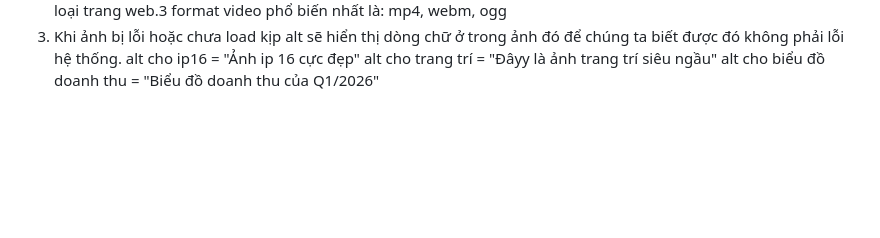
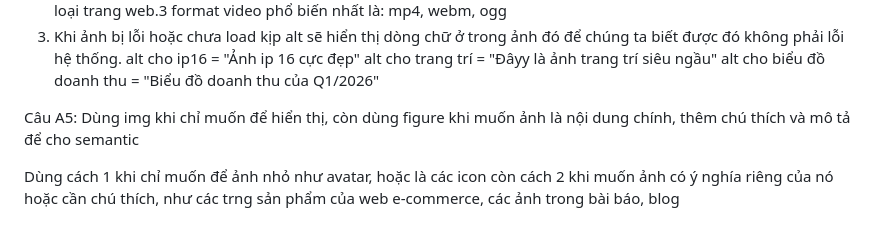
Before and after one commit to Hoangde-v/CSE391_NguyenHuyHoang_2451160781, a Markdown page: PBT_02/answers.md, the part around the change. Drawn GitHub-style; blank space fills up the shorter version.

Commit message:
Hoàn thành A5 - PBT-02

```diff
--- a/PBT_02/answers.md
+++ b/PBT_02/answers.md
@@ -30,3 +30,8 @@ Câu 4A:
 alt cho ip16 = "Ảnh ip 16 cực đẹp"
 alt cho trang trí = "Đâyy là ảnh trang trí siêu ngầu"
 alt cho biểu đồ doanh thu = "Biểu đồ doanh thu của Q1/2026"
+
+Câu A5:
+Dùng img khi chỉ muốn để hiển thị, còn dùng figure khi muốn ảnh là nội dung chính, thêm chú thích và mô tả để cho semantic
+
+Dùng cách 1 khi chỉ muốn để ảnh nhỏ như avatar, hoặc là các icon còn cách 2 khi muốn ảnh có ý nghía riêng của nó hoặc cần chú thích, như các trng sản phẩm của web e-commerce, các ảnh trong bài báo, blog
```
